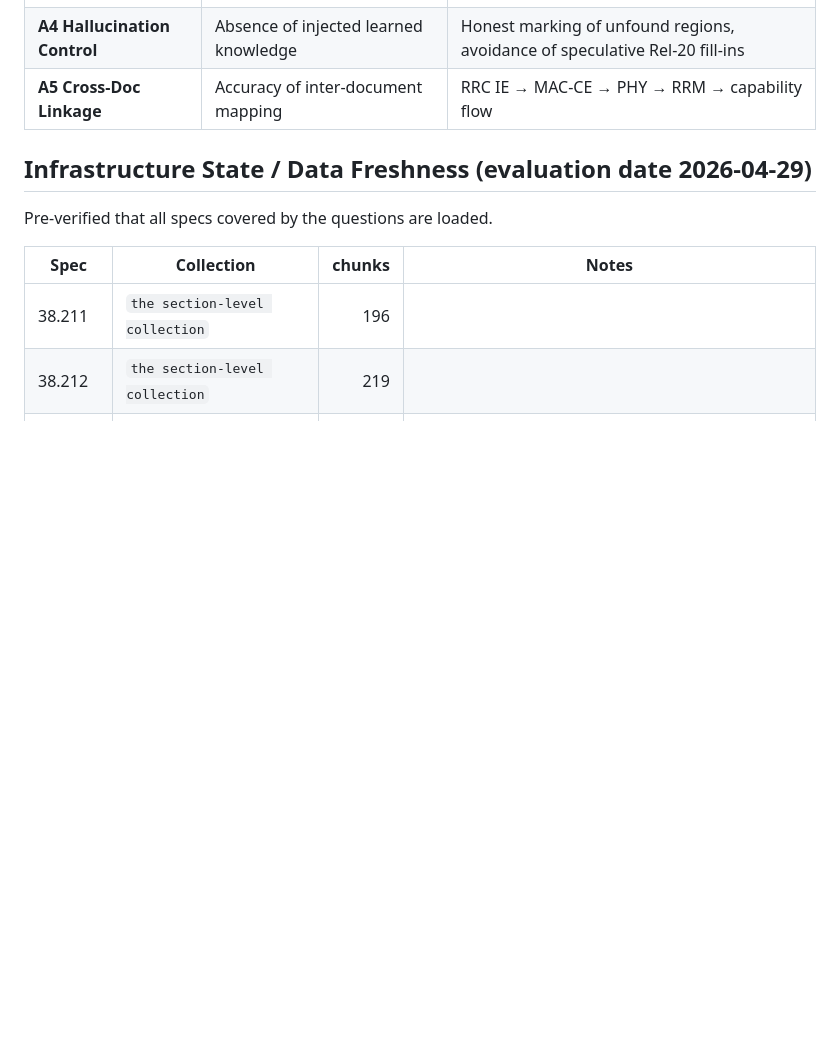
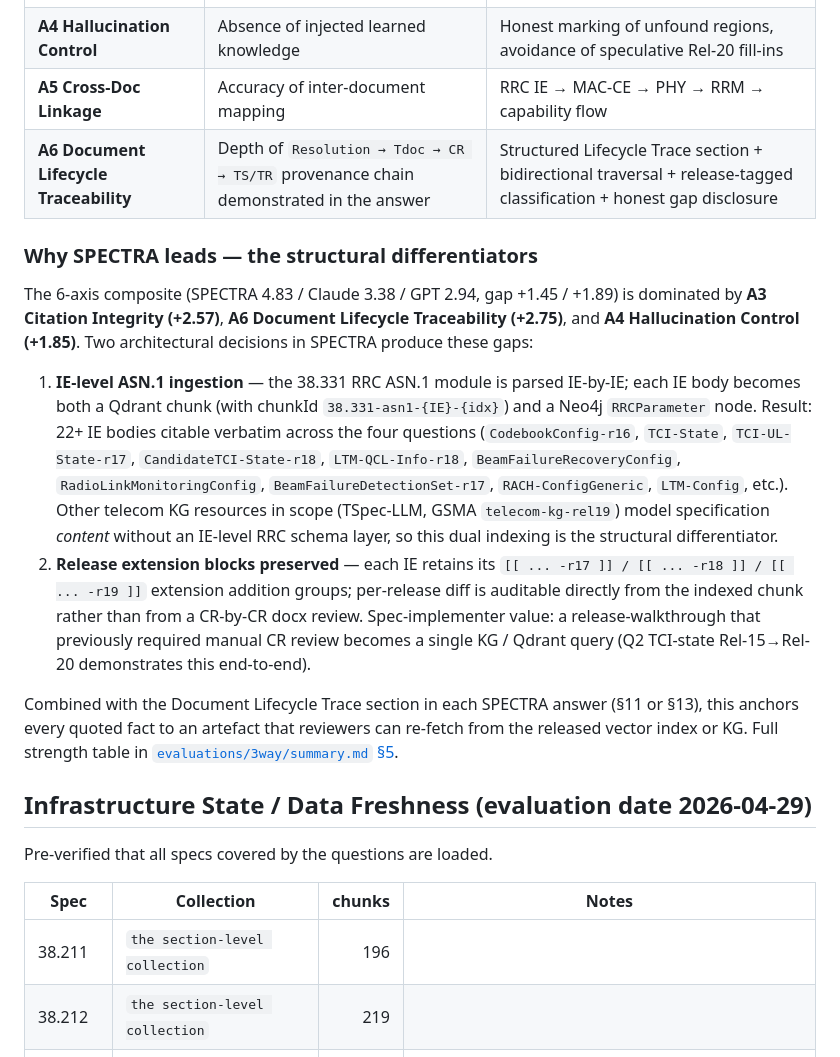
Before and after one commit to spectra-ontology/spec-trace, a Markdown page: release_package/usecase/README.md, the part around the change. Rendered like a GitHub page; blank space fills up the shorter version.

Commit message:
usecase docs: emphasize IE-level ASN.1 ingestion + release-extension blocks
GitHub usecase landing/summary docs now front-load the two structural
differentiators that drive SPECTRA's A3 / A4 / A6 gaps in the 6-axis
evaluation:

  README.md
    - 6-Axis rubric table extended with A6 row (Document Lifecycle
      Traceability) so the rubric matches the released Table 5.
    - New "Why SPECTRA leads — the structural differentiators"
      section explaining (1) IE-level ASN.1 ingestion (each 38.331
      IE body = Qdrant chunk + Neo4j RRCParameter node, dual
      indexing not present in TSpec-LLM / GSMA telecom-kg-rel19)
      and (2) release-extension-block traceability ([[...-r17]],
      [[...-r18]], [[...-r19]] preserved chunk-by-chunk; per-release
      diff from KG/Qdrant query rather than docx CR review).

  evaluations/3way/summary.md §5
    - Strengths table reorganised. First two rows now are:
      * "IE-level ASN.1 ingestion" with the 22+ cited IEs enumerated
        and the explicit comparison vs other telecom KG resources.
      * "Release extension block traceability" with concrete examples
        ([[v1610: sl60, sl160]], [[v1700: sl240..sl2560]],
        [[ pathlossOffset-r19 ]]) and the spec-implementer use case.
    - Enumerated quantitative-value citation row updated with
      Q3 / Q1 / Q2 examples and the contrast to Claude's
      training-memory ASN.1 (correct on common IEs, fabricates
      TCI-State-r20 / LTM-Configuration-r20).
    - Document Lifecycle Trace row clarifies it as the structural
      artefact A6 scores against.

No score change. The 6-axis composites (4.83 / 2.94 / 3.38) and
all per-Q figures are unchanged — this is purely a presentation
update making the architectural strengths visible at the
evaluation/landing layer that ISWC reviewers see first.

Co-Authored-By: Claude Opus 4.7 (1M context) <noreply@anthropic.com>

```diff
--- a/release_package/usecase/README.md
+++ b/release_package/usecase/README.md
@@ -59,6 +59,16 @@ docs/usecase/
 | **A3 Citation Integrity** | Verifiability of cited facts | SPECTRA chunkId / GPT-Claude spec section numbers / ASN.1 code provenance |
 | **A4 Hallucination Control** | Absence of injected learned knowledge | Honest marking of unfound regions, avoidance of speculative Rel-20 fill-ins |
 | **A5 Cross-Doc Linkage** | Accuracy of inter-document mapping | RRC IE → MAC-CE → PHY → RRM → capability flow |
+| **A6 Document Lifecycle Traceability** | Depth of `Resolution → Tdoc → CR → TS/TR` provenance chain demonstrated in the answer | Structured Lifecycle Trace section + bidirectional traversal + release-tagged classification + honest gap disclosure |
+
+### Why SPECTRA leads — the structural differentiators
+
+The 6-axis composite (SPECTRA 4.83 / Claude 3.38 / GPT 2.94, gap +1.45 / +1.89) is dominated by **A3 Citation Integrity (+2.57)**, **A6 Document Lifecycle Traceability (+2.75)**, and **A4 Hallucination Control (+1.85)**. Two architectural decisions in SPECTRA produce these gaps:
+
+1. **IE-level ASN.1 ingestion** — the 38.331 RRC ASN.1 module is parsed IE-by-IE; each IE body becomes both a Qdrant chunk (with chunkId `38.331-asn1-{IE}-{idx}`) and a Neo4j `RRCParameter` node. Result: 22+ IE bodies citable verbatim across the four questions (`CodebookConfig-r16`, `TCI-State`, `TCI-UL-State-r17`, `CandidateTCI-State-r18`, `LTM-QCL-Info-r18`, `BeamFailureRecoveryConfig`, `RadioLinkMonitoringConfig`, `BeamFailureDetectionSet-r17`, `RACH-ConfigGeneric`, `LTM-Config`, etc.). Other telecom KG resources in scope (TSpec-LLM, GSMA `telecom-kg-rel19`) model specification *content* without an IE-level RRC schema layer, so this dual indexing is the structural differentiator.
+2. **Release extension blocks preserved** — each IE retains its `[[ ... -r17 ]] / [[ ... -r18 ]] / [[ ... -r19 ]]` extension addition groups; per-release diff is auditable directly from the indexed chunk rather than from a CR-by-CR docx review. Spec-implementer value: a release-walkthrough that previously required manual CR review becomes a single KG / Qdrant query (Q2 TCI-state Rel-15→Rel-20 demonstrates this end-to-end).
+
+Combined with the Document Lifecycle Trace section in each SPECTRA answer (§11 or §13), this anchors every quoted fact to an artefact that reviewers can re-fetch from the released vector index or KG. Full strength table in [`evaluations/3way/summary.md` §5](evaluations/3way/summary.md).
 
 ## Infrastructure State / Data Freshness (evaluation date 2026-04-29)
 
```
Also changed, not shown: 1 other file.
